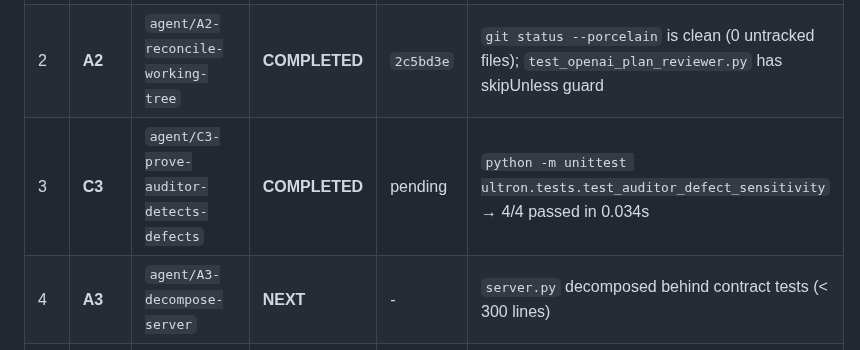
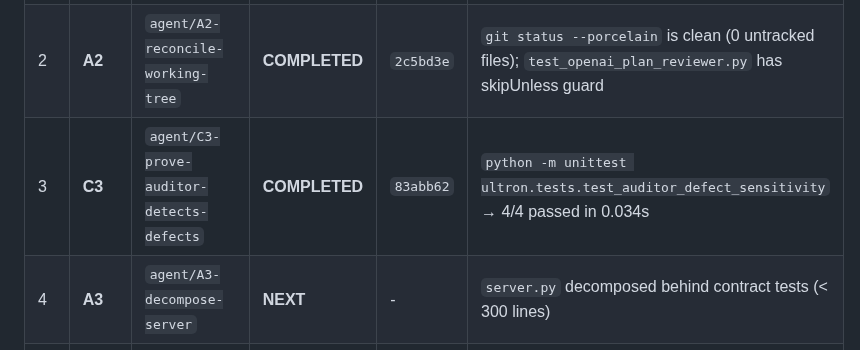
Before and after one commit to DMzinev/ultron, a Markdown page: docs/TASK_PROGRESS_TRACKER.md, the part around the change. Drawn GitHub-style.

Commit message:
docs: finalize C3 commit hash in tracker

```diff
--- a/docs/TASK_PROGRESS_TRACKER.md
+++ b/docs/TASK_PROGRESS_TRACKER.md
@@ -13,7 +13,7 @@
 |:---|:---|:---|:---|:---|:---|
 | 1 | **A1** | `agent/A1-freeze-baseline-fixtures` | **COMPLETED** | `1b5c5b4` | `python -m unittest ultron.tests.test_signal_quality` → Ran 11 tests in 0.401s, OK (expected failures=2) |
 | 2 | **A2** | `agent/A2-reconcile-working-tree` | **COMPLETED** | `2c5bd3e` | `git status --porcelain` is clean (0 untracked files); `test_openai_plan_reviewer.py` has skipUnless guard |
-| 3 | **C3** | `agent/C3-prove-auditor-detects-defects` | **COMPLETED** | pending | `python -m unittest ultron.tests.test_auditor_defect_sensitivity` → 4/4 passed in 0.034s |
+| 3 | **C3** | `agent/C3-prove-auditor-detects-defects` | **COMPLETED** | `83abb62` | `python -m unittest ultron.tests.test_auditor_defect_sensitivity` → 4/4 passed in 0.034s |
 | 4 | **A3** | `agent/A3-decompose-server` | **NEXT** | - | `server.py` decomposed behind contract tests (< 300 lines) |
 | 5 | **A4** | `agent/A4-delete-dead-surface` | PENDING | - | Legacy frontend and dead endpoints removed |
 | 6 | **A5** | `agent/A5-logging-discipline` | PENDING | - | "No git history" console spam eliminated |
```
